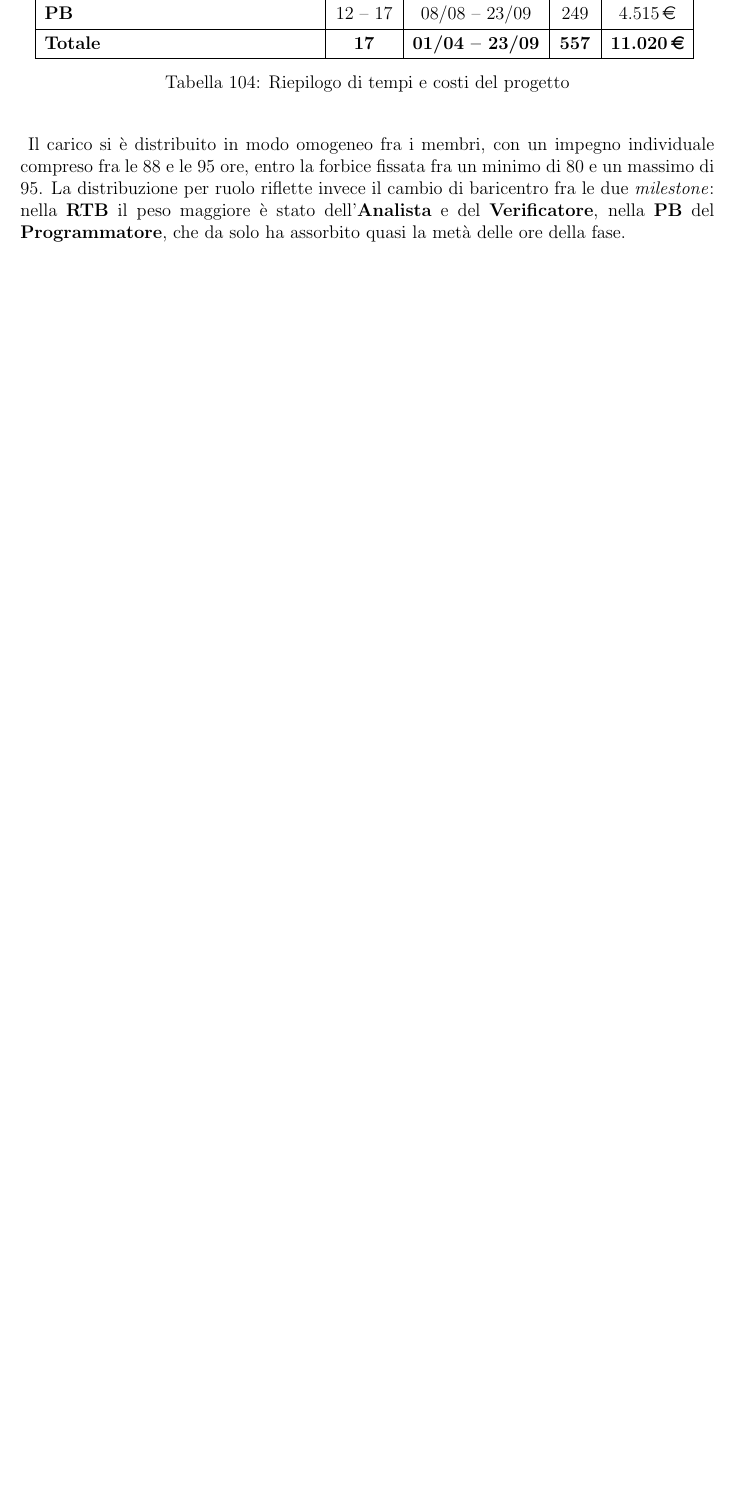
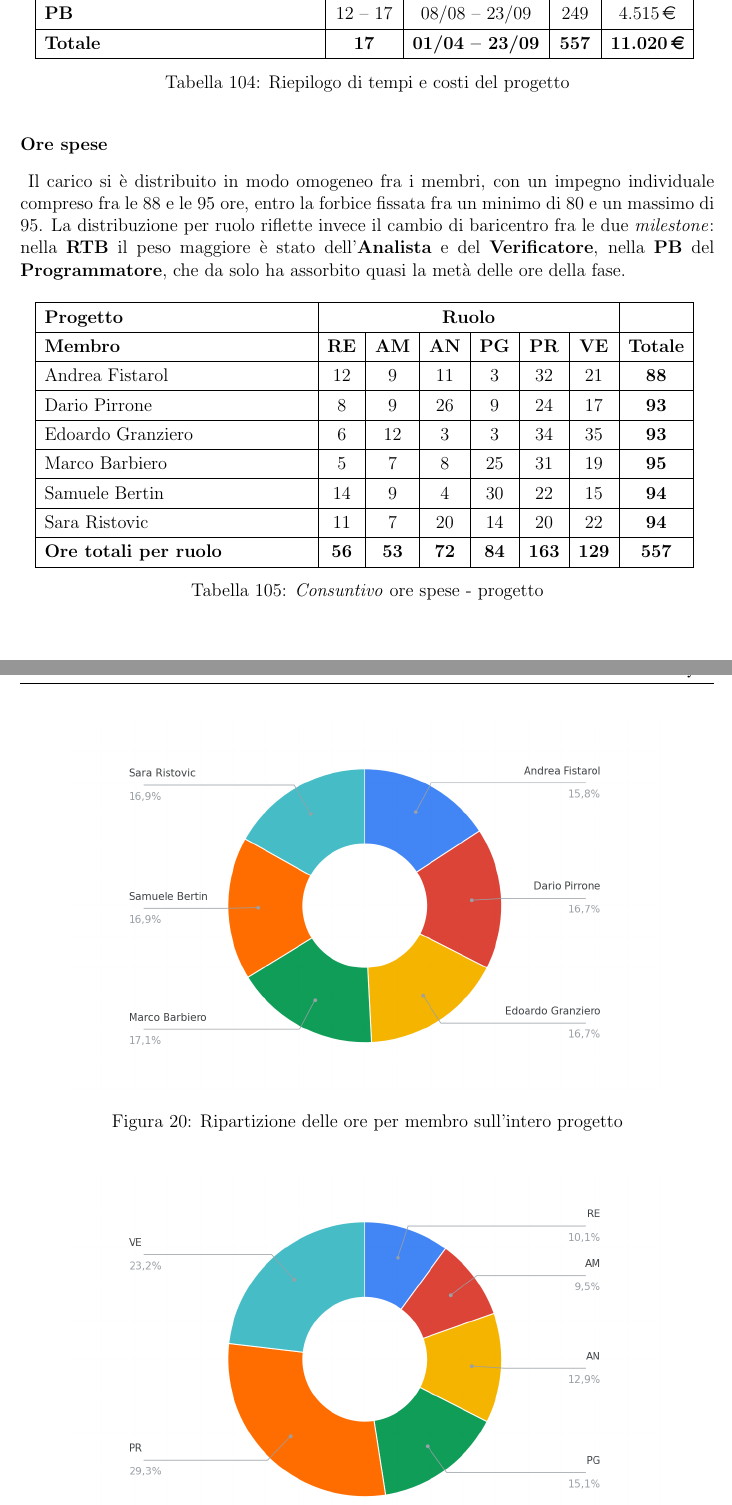
Before and after one commit to SkynetUniGroup/Code_Guardian, a LaTeX document (Documentazione/LaTeX/Piano di Progetto/Piano di Progetto.tex): part of page 88 of 88 before the commit and two parts of pages 88 and 89 of 90 after it, the two joined at a grey line, cut so that both start at the same text, the shorter picture padded with empty space. Compiled offline with pdfLaTeX.

Commit message:
Feature/477 pdp consuntivo finale e conclusioni (#487)
* docs(PdP): consuntivo finale di progetto e grafici nelle conclusioni

* Update Piano di Progetto.tex

---------

Co-authored-by: MarcoBarba60 <barbiero.marco04@gmail.com>

```diff
--- a/Documentazione/LaTeX/Piano di Progetto/Piano di Progetto.tex
+++ b/Documentazione/LaTeX/Piano di Progetto/Piano di Progetto.tex
@@ -3560,6 +3561,31 @@ Il progetto si chiude con 557 ore impiegate e un costo complessivo di \EUR{11.02
     \caption{Riepilogo di tempi e costi del progetto}
 \end{table}
 
+\paragraph{Ore spese} ~\par
 Il carico si è distribuito in modo omogeneo fra i membri, con un impegno individuale compreso fra le 88 e le 95 ore, entro la forbice fissata fra un minimo di 80 e un massimo di 95. La distribuzione per ruolo riflette invece il cambio di baricentro fra le due \textit{milestone}: nella \textbf{RTB} il peso maggiore è stato dell'\textbf{Analista} e del \textbf{Verificatore}, nella \textbf{PB} del \textbf{Programmatore}, che da solo ha assorbito quasi la metà delle ore della fase.
 
-Il contenimento dei costi annunciato nel \textit{consuntivo} della \textbf{RTB} ha prodotto l'effetto atteso: la riduzione dello \textit{scope} dell'\textbf{MVP} e lo spostamento del lavoro sui ruoli a costo orario ridotto hanno fatto scendere il costo medio orario da \EUR{21,12} della \textbf{RTB} a \EUR{18,13} della \textbf{PB}, permettendo di chiudere in attivo. Il budget del \textbf{Programmatore} resta però in negativo di \EUR{330}, compensato dall'avanzo del \textbf{Verificatore}: lo sforamento si è formato nella fase di test e correzione dell'\textbf{MVP}, quando il costo della rimozione dei difetti si è rivelato superiore a quanto stimato.
+\begin{table}[H]
+    \centering
+    \renewcommand{\arraystretch}{1.3}
+    \begin{tabularx}{0.95\textwidth}{|X|c|c|c|c|c|c|c|}
+        \hline
+        \textbf{Progetto} & \multicolumn{6}{|c|}{\textbf{Ruolo}} & \\ \hline
+        \textbf{Membro} & \textbf{RE} & \textbf{AM} & \textbf{AN} & \textbf{PG} & \textbf{PR} & \textbf{VE} & \textbf{Totale} \\ \hline
+        Andrea Fistarol & 12 & 9 & 11 & 3 & 32 & 21 & \textbf{88} \\ \hline
+        Dario Pirrone & 8 & 9 & 26 & 9 & 24 & 17 & \textbf{93} \\ \hline
+        Edoardo Granziero & 6 & 12 & 3 & 3 & 34 & 35 & \textbf{93} \\ \hline
+        Marco Barbiero & 5 & 7 & 8 & 25 & 31 & 19 & \textbf{95} \\ \hline
+        Samuele Bertin & 14 & 9 & 4 & 30 & 22 & 15 & \textbf{94} \\ \hline
+        Sara Ristovic & 11 & 7 & 20 & 14 & 20 & 22 & \textbf{94} \\ \hline
+        \textbf{Ore totali per ruolo} & \textbf{56} & \textbf{53} & \textbf{72} & \textbf{84} & \textbf{163} & \textbf{129} & \textbf{557}\\ \hline
+    \end{tabularx}
+    \caption{\textit{Consuntivo} ore spese - progetto}
+\end{table}
+
+\IfFileExists{grafici/torta_membri_totale.png}{%
+\begin{figure}[H]
+  \centering
+    \includegraphics[width=0.85\textwidth]{grafici/torta_membri_totale.png}
+    \caption{Ripartizione delle ore per membro sull'intero progetto}
+    \label{fig:membriConcl}
+\end{figure}
@@ -3565,0 +3598,6 @@ Il contenimento dei costi annunciato nel \textit{consuntivo} della \textbf{RTB}
+    \caption{Ripartizione delle ore per ruolo sull'intero progetto}
+    \label{fig:ruoliConcl}
+\end{figure}
+}{}
+
+\newpage
@@ -3565,0 +3611,3 @@ Il contenimento dei costi annunciato nel \textit{consuntivo} della \textbf{RTB}
+            \textbf{Progetto} & \textbf{RE} & \textbf{AM} & \textbf{AN} & \textbf{PG} & \textbf{PR} & \textbf{VE} & \textbf{Totale} \\ \hline
+            \textbf{Costo orario} & \EUR{30} & \EUR{20} & \EUR{25} & \EUR{25} & \EUR{15} & \EUR{15} & / \\ \hline
+            \textbf{Ore totali} & 56 & 53 & 72 & 84 & 163 & 129 & \textbf{557} \\ \hline
```
Also changed, not shown: Documentazione/LaTeX/Piano di Progetto/grafici/torta_membri_totale.png (added), Documentazione/LaTeX/Piano di Progetto/grafici/torta_ruoli_totale.png (added), Documentazione/LaTeX/Piano di Progetto/Piano di Progetto.tex (22 more changed lines).
